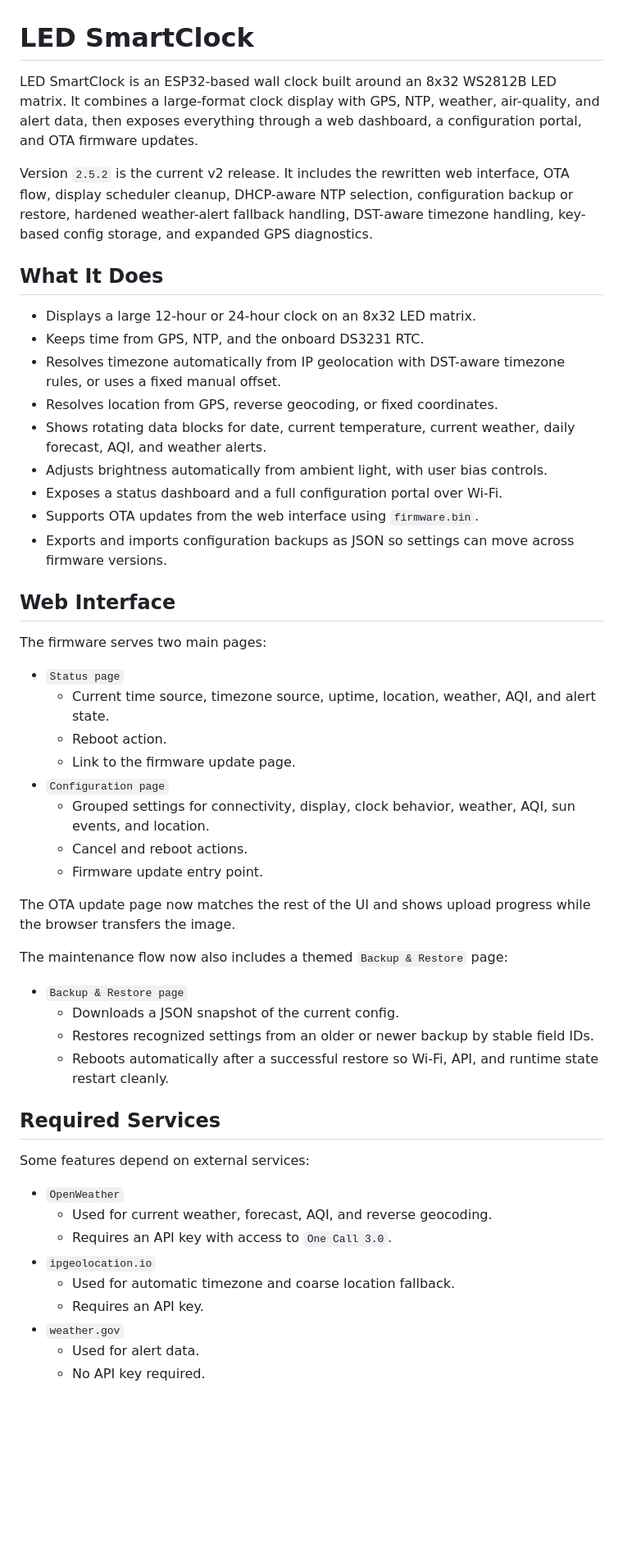
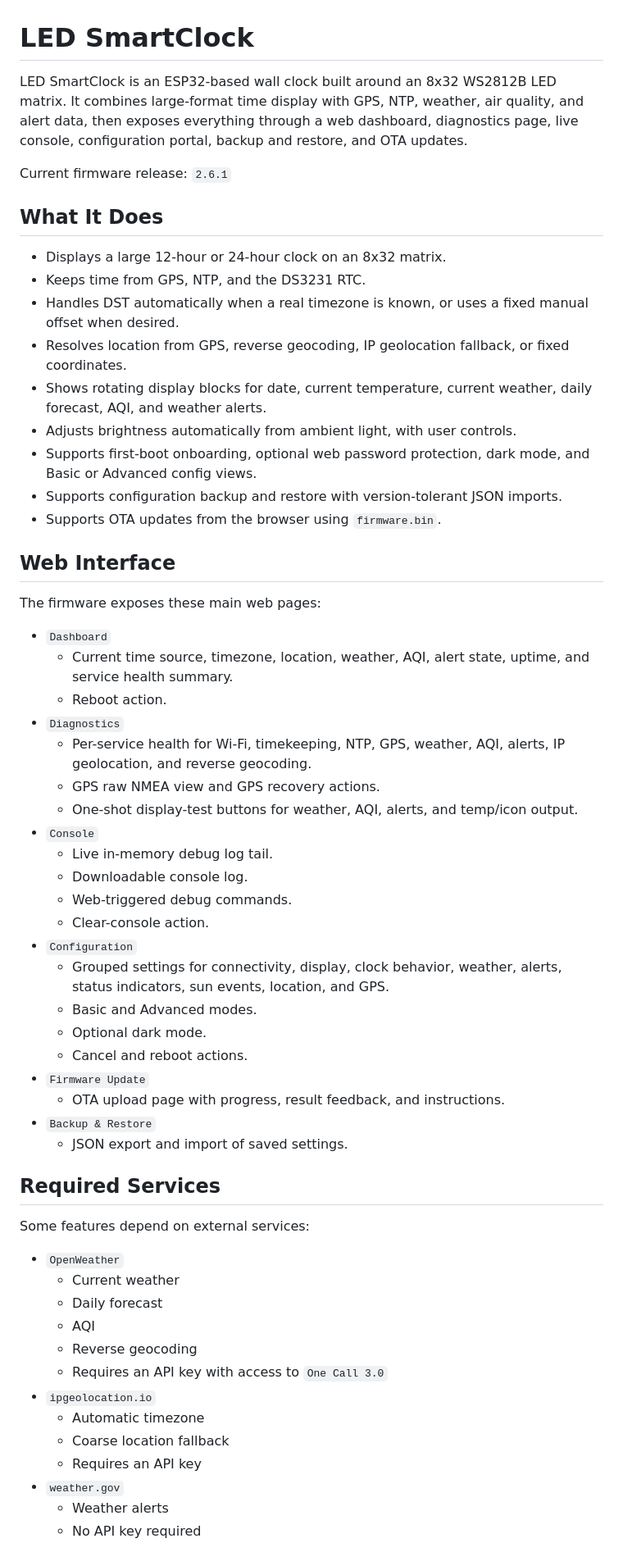
Before and after one commit to cosmicc/LEDSmartClock, a Markdown page: README.md, the part around one of its changes. Shown at 82% size. Rendered like a GitHub page; blank space fills up the shorter version.

Commit message:
Refresh README for current firmware

```diff
--- a/README.md
+++ b/README.md
@@ -1,54 +1,62 @@
 # LED SmartClock
 
-LED SmartClock is an ESP32-based wall clock built around an 8x32 WS2812B LED matrix. It combines a large-format clock display with GPS, NTP, weather, air-quality, and alert data, then exposes everything through a web dashboard, a configuration portal, and OTA firmware updates.
+LED SmartClock is an ESP32-based wall clock built around an 8x32 WS2812B LED matrix. It combines large-format time display with GPS, NTP, weather, air quality, and alert data, then exposes everything through a web dashboard, diagnostics page, live console, configuration portal, backup and restore, and OTA updates.
 
-Version `2.5.2` is the current v2 release. It includes the rewritten web interface, OTA flow, display scheduler cleanup, DHCP-aware NTP selection, configuration backup or restore, hardened weather-alert fallback handling, DST-aware timezone handling, key-based config storage, and expanded GPS diagnostics.
+Current firmware release: `2.6.1`
 
 ## What It Does
 
-- Displays a large 12-hour or 24-hour clock on an 8x32 LED matrix.
-- Keeps time from GPS, NTP, and the onboard DS3231 RTC.
-- Resolves timezone automatically from IP geolocation with DST-aware timezone rules, or uses a fixed manual offset.
-- Resolves location from GPS, reverse geocoding, or fixed coordinates.
-- Shows rotating data blocks for date, current temperature, current weather, daily forecast, AQI, and weather alerts.
-- Adjusts brightness automatically from ambient light, with user bias controls.
-- Exposes a status dashboard and a full configuration portal over Wi-Fi.
-- Supports OTA updates from the web interface using `firmware.bin`.
-- Exports and imports configuration backups as JSON so settings can move across firmware versions.
+- Displays a large 12-hour or 24-hour clock on an 8x32 matrix.
+- Keeps time from GPS, NTP, and the DS3231 RTC.
+- Handles DST automatically when a real timezone is known, or uses a fixed manual offset when desired.
+- Resolves location from GPS, reverse geocoding, IP geolocation fallback, or fixed coordinates.
+- Shows rotating display blocks for date, current temperature, current weather, daily forecast, AQI, and weather alerts.
+- Adjusts brightness automatically from ambient light, with user controls.
+- Supports first-boot onboarding, optional web password protection, dark mode, and Basic or Advanced config views.
+- Supports configuration backup and restore with version-tolerant JSON imports.
+- Supports OTA updates from the browser using `firmware.bin`.
 
 ## Web Interface
 
-The firmware serves two main pages:
+The firmware exposes these main web pages:
 
-- `Status page`
-  - Current time source, timezone source, uptime, location, weather, AQI, and alert state.
+- `Dashboard`
+  - Current time source, timezone, location, weather, AQI, alert state, uptime, and service health summary.
   - Reboot action.
-  - Link to the firmware update page.
-- `Configuration page`
-  - Grouped settings for connectivity, display, clock behavior, weather, AQI, sun events, and location.
+- `Diagnostics`
+  - Per-service health for Wi-Fi, timekeeping, NTP, GPS, weather, AQI, alerts, IP geolocation, and reverse geocoding.
+  - GPS raw NMEA view and GPS recovery actions.
+  - One-shot display-test buttons for weather, AQI, alerts, and temp/icon output.
+- `Console`
+  - Live in-memory debug log tail.
+  - Downloadable console log.
+  - Web-triggered debug commands.
+  - Clear-console action.
+- `Configuration`
+  - Grouped settings for connectivity, display, clock behavior, weather, alerts, status indicators, sun events, location, and GPS.
+  - Basic and Advanced modes.
+  - Optional dark mode.
   - Cancel and reboot actions.
-  - Firmware update entry point.
-
-The OTA update page now matches the rest of the UI and shows upload progress while the browser transfers the image.
-
-The maintenance flow now also includes a themed `Backup & Restore` page:
-
-- `Backup & Restore page`
-  - Downloads a JSON snapshot of the current config.
-  - Restores recognized settings from an older or newer backup by stable field IDs.
-  - Reboots automatically after a successful restore so Wi-Fi, API, and runtime state restart cleanly.
+- `Firmware Update`
+  - OTA upload page with progress, result feedback, and instructions.
+- `Backup & Restore`
+  - JSON export and import of saved settings.
 
 ## Required Services
 
 Some features depend on external services:
 
 - `OpenWeather`
-  - Used for current weather, forecast, AQI, and reverse geocoding.
-  - Requires an API key with access to `One Call 3.0`.
+  - Current weather
+  - Daily forecast
+  - AQI
+  - Reverse geocoding
+  - Requires an API key with access to `One Call 3.0`
 - `ipgeolocation.io`
-  - Used for automatic timezone and coarse location fallback.
-  - Requires an API key.
+  - Automatic timezone
+  - Coarse location fallback
+  - Requires an API key
 - `weather.gov`
-  - Used for alert data.
-  - No API key required.
+  - Weather alerts
+  - No API key required
 
```
Also changed, not shown: other parts of README.md (+87 -99 lines).
